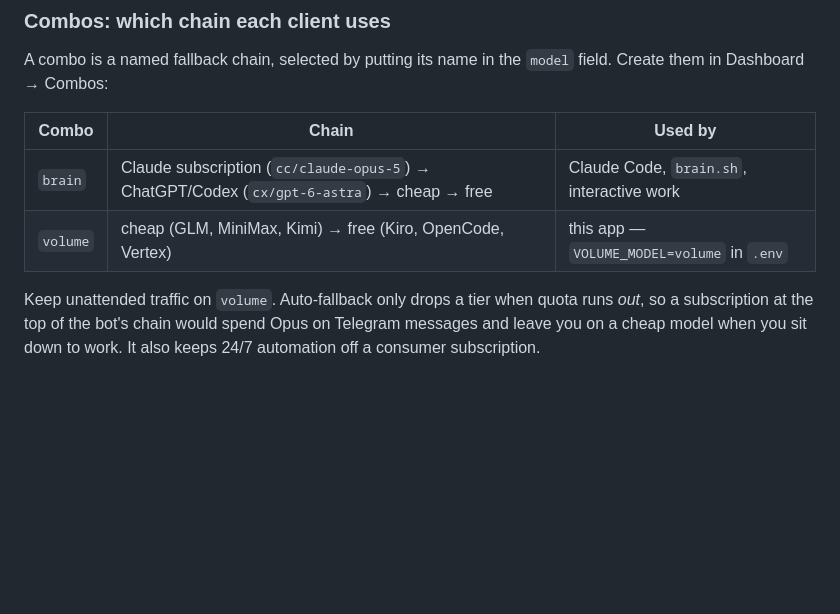
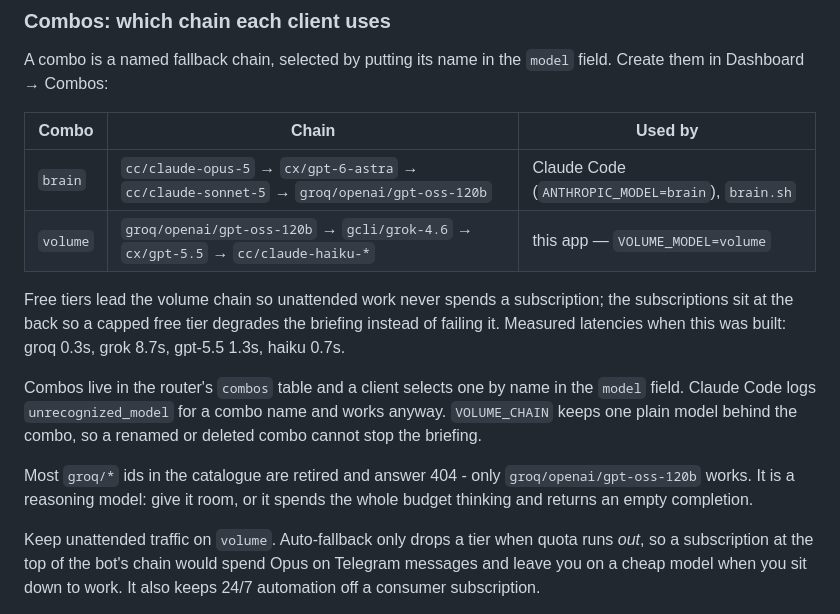
Before and after one commit to Mammadeshun/ai-assistant, a Markdown page: deploy/README.md, the part around the change. Drawn GitHub-style; blank space fills up the shorter version.

Commit message:
Route both consumers through router combos
The brain and volume chains now live in the router, where the tiers can be
changed without touching .env or restarting anything, and both were verified
end to end: model=brain reaches claude-opus-5, model=volume reaches groq.

Claude Code follows the brain combo, so an exhausted Claude quota drops to
Astra rather than stopping mid-session. It logs unrecognized_model for a
combo name and works regardless.

VOLUME_CHAIN keeps a plain model behind the combo: a renamed combo should
not be able to stop the morning briefing.

Co-Authored-By: Claude Opus 5 <noreply@anthropic.com>

```diff
--- a/deploy/README.md
+++ b/deploy/README.md
@@ -260,8 +260,22 @@ A combo is a named fallback chain, selected by putting its name in the
 
 | Combo | Chain | Used by |
 |---|---|---|
-| `brain` | Claude subscription (`cc/claude-opus-5`) → ChatGPT/Codex (`cx/gpt-6-astra`) → cheap → free | Claude Code, `brain.sh`, interactive work |
-| `volume` | cheap (GLM, MiniMax, Kimi) → free (Kiro, OpenCode, Vertex) | this app — `VOLUME_MODEL=volume` in `.env` |
+| `brain` | `cc/claude-opus-5` → `cx/gpt-6-astra` → `cc/claude-sonnet-5` → `groq/openai/gpt-oss-120b` | Claude Code (`ANTHROPIC_MODEL=brain`), `brain.sh` |
+| `volume` | `groq/openai/gpt-oss-120b` → `gcli/grok-4.6` → `cx/gpt-5.5` → `cc/claude-haiku-*` | this app — `VOLUME_MODEL=volume` |
+
+Free tiers lead the volume chain so unattended work never spends a
+subscription; the subscriptions sit at the back so a capped free tier
+degrades the briefing instead of failing it. Measured latencies when this was
+built: groq 0.3s, grok 8.7s, gpt-5.5 1.3s, haiku 0.7s.
+
+Combos live in the router's `combos` table and a client selects one by name
+in the `model` field. Claude Code logs `unrecognized_model` for a combo name
+and works anyway. `VOLUME_CHAIN` keeps one plain model behind the combo, so a
+renamed or deleted combo cannot stop the briefing.
+
+Most `groq/*` ids in the catalogue are retired and answer 404 - only
+`groq/openai/gpt-oss-120b` works. It is a reasoning model: give it room, or
+it spends the whole budget thinking and returns an empty completion.
 
 Keep unattended traffic on `volume`. Auto-fallback only drops a tier when
 quota runs *out*, so a subscription at the top of the bot's chain would spend
```
